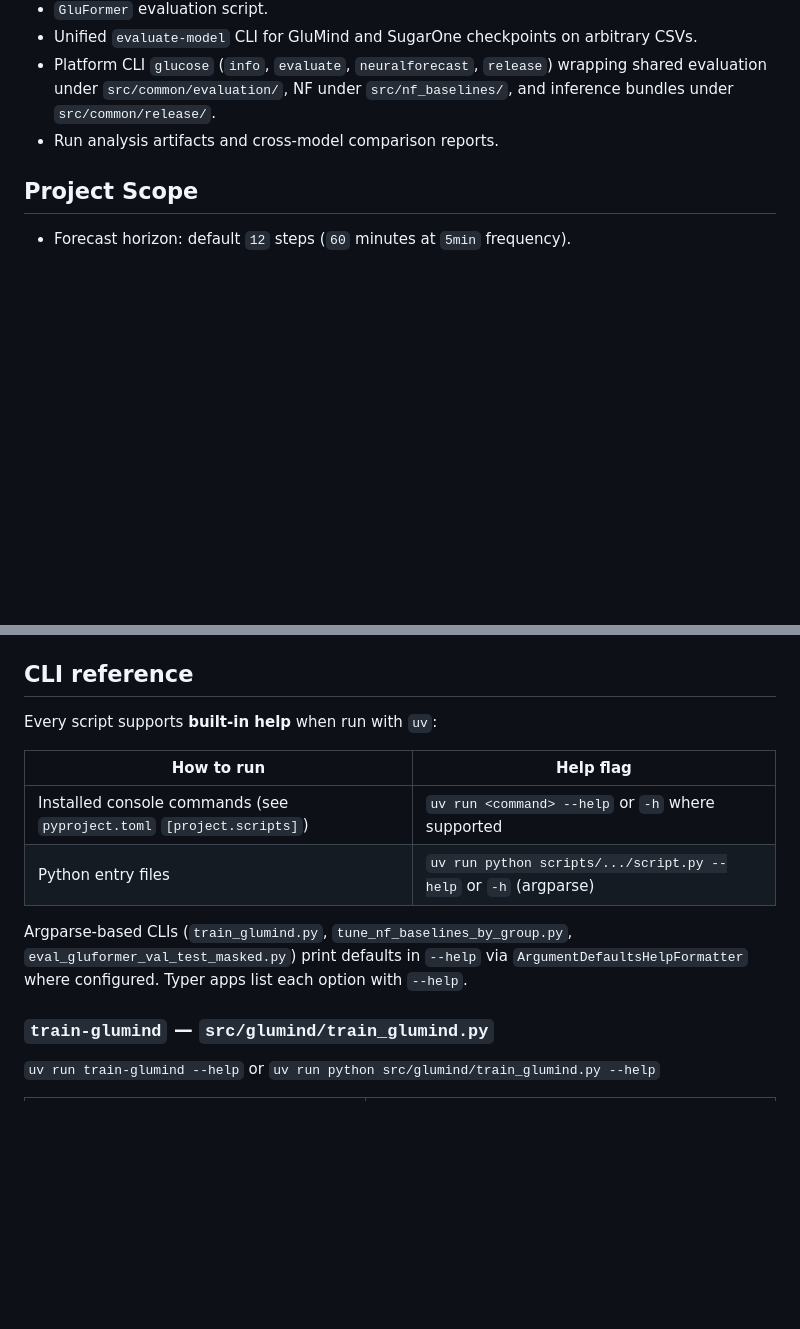
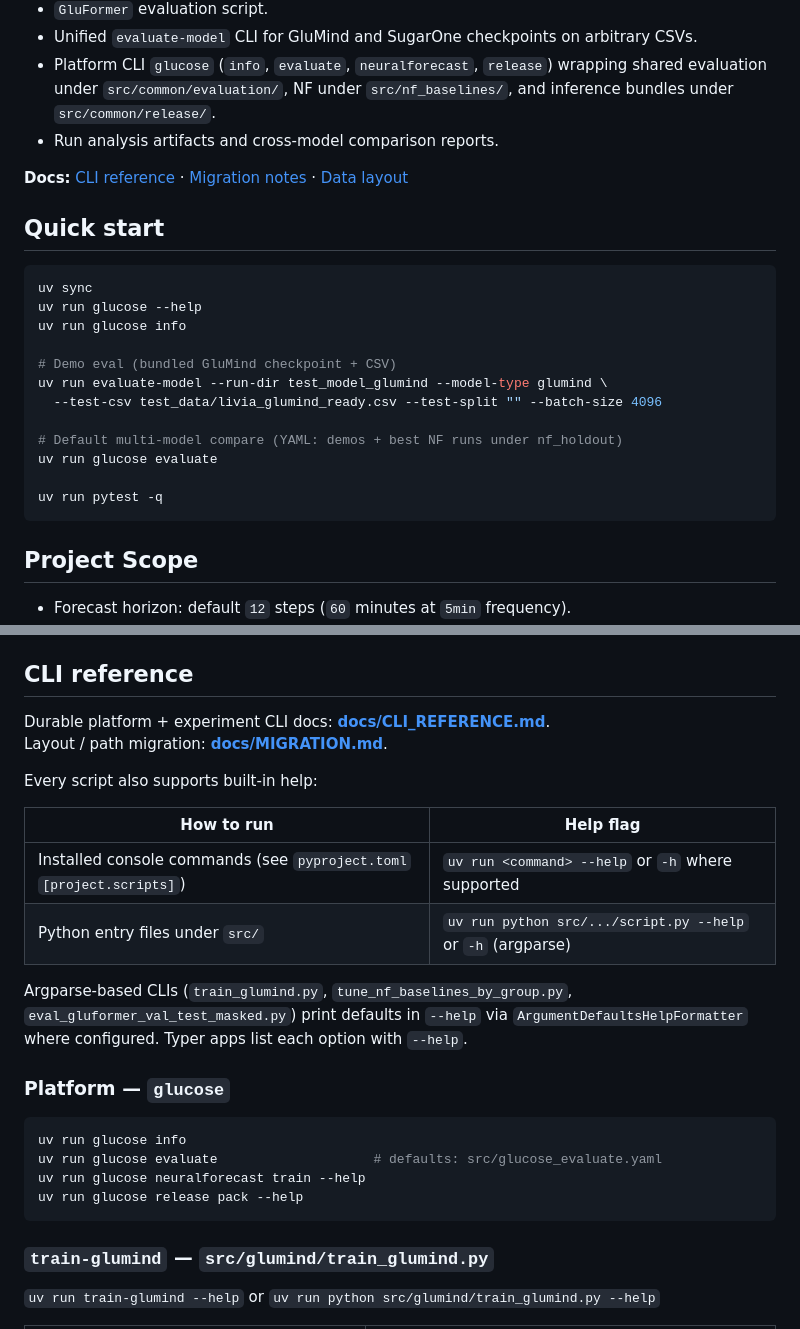
Before and after one commit to GlucoseDAO/glucose-forecasting, a Markdown page: README.md, 2 parts joined by grey strips. GitHub-like rendering; blank space fills up the shorter version.

````diff
--- a/README.md
+++ b/README.md
@@ -10,6 +10,25 @@ The project currently includes:
 - Unified `evaluate-model` CLI for GluMind and SugarOne checkpoints on arbitrary CSVs.
 - Platform CLI `glucose` (`info`, `evaluate`, `neuralforecast`, `release`) wrapping shared evaluation under `src/common/evaluation/`, NF under `src/nf_baselines/`, and inference bundles under `src/common/release/`.
 - Run analysis artifacts and cross-model comparison reports.
+
+**Docs:** [CLI reference](docs/CLI_REFERENCE.md) · [Migration notes](docs/MIGRATION.md) · [Data layout](docs/DATA.md)
+
+## Quick start
+
+```bash
+uv sync
+uv run glucose --help
+uv run glucose info
+
+# Demo eval (bundled GluMind checkpoint + CSV)
+uv run evaluate-model --run-dir test_model_glumind --model-type glumind \
+  --test-csv test_data/livia_glumind_ready.csv --test-split "" --batch-size 4096
+
+# Default multi-model compare (YAML: demos + best NF runs under nf_holdout)
+uv run glucose evaluate
+
+uv run pytest -q
+```
 
 ## Project Scope
 
@@ -44,14 +63,26 @@ The project currently includes:
 
 ## CLI reference
 
-Every script supports **built-in help** when run with `uv`:
+Durable platform + experiment CLI docs: **[docs/CLI_REFERENCE.md](docs/CLI_REFERENCE.md)**.
+Layout / path migration: **[docs/MIGRATION.md](docs/MIGRATION.md)**.
+
+Every script also supports built-in help:
 
 | How to run | Help flag |
 |------------|-----------|
 | Installed console commands (see `pyproject.toml` `[project.scripts]`) | `uv run <command> --help` or `-h` where supported |
-| Python entry files | `uv run python scripts/.../script.py --help` or `-h` (argparse) |
+| Python entry files under `src/` | `uv run python src/.../script.py --help` or `-h` (argparse) |
 
 Argparse-based CLIs (`train_glumind.py`, `tune_nf_baselines_by_group.py`, `eval_gluformer_val_test_masked.py`) print defaults in `--help` via `ArgumentDefaultsHelpFormatter` where configured. Typer apps list each option with `--help`.
+
+### Platform — `glucose`
+
+```bash
+uv run glucose info
+uv run glucose evaluate                    # defaults: src/glucose_evaluate.yaml
+uv run glucose neuralforecast train --help
+uv run glucose release pack --help
+```
 
 ### `train-glumind` — `src/glumind/train_glumind.py`
 
````
Also changed, not shown: AGENTS.md (+5 -3 lines), docs/CLI_REFERENCE.md (added, +115 -0 lines).
